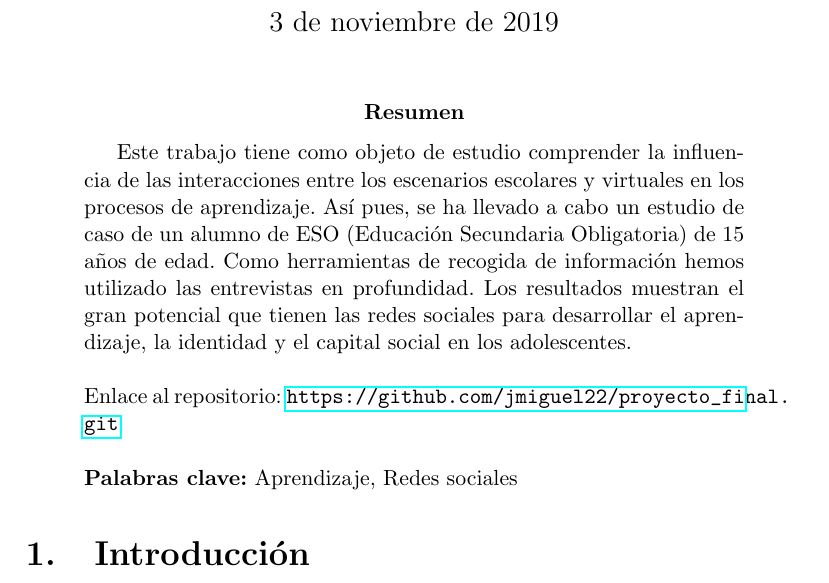
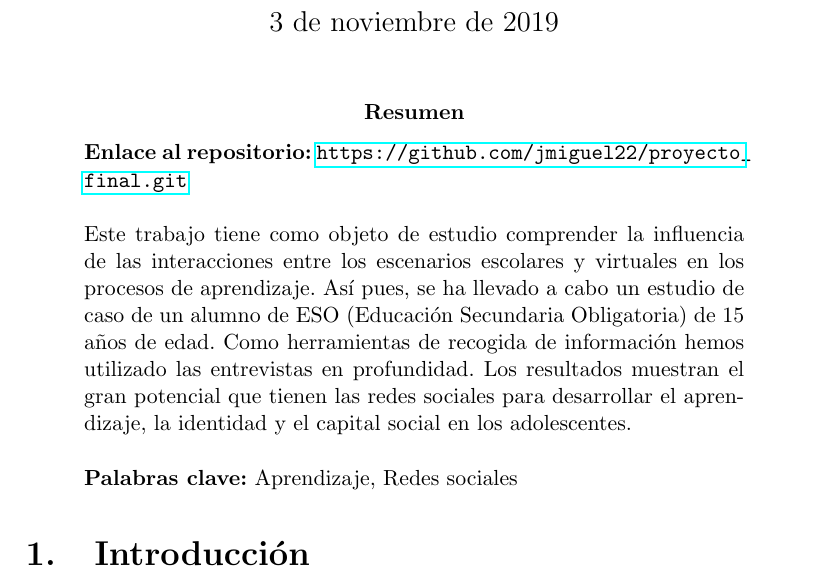
Before and after one commit to jmiguel22/proyecto_final, a LaTeX paper (articulo.tex): part of page 1 of 3, cut so that both start at the same text. Compiled offline with pdfLaTeX.

Commit message:
cambio url

```diff
--- a/articulo.tex
+++ b/articulo.tex
@@ -16,8 +16,9 @@
 \maketitle
 
 \begin{abstract}
+\noindent
+\textbf{Enlace al repositorio:} \url{https://github.com/jmiguel22/proyecto_final.git}\\\\
 Este trabajo tiene como objeto de estudio comprender la influencia de las interacciones entre los escenarios escolares y virtuales en los procesos de aprendizaje. As\'i pues, se ha llevado a cabo un estudio de caso de un alumno de ESO (Educaci\'on Secundaria Obligatoria) de 15 años de edad. Como herramientas de recogida de informaci\'on hemos utilizado las entrevistas en profundidad. Los resultados muestran el gran potencial que tienen las redes sociales para desarrollar el aprendizaje, la identidad y el capital social en los adolescentes.\\\\
-Enlace al repositorio: \url{https://github.com/jmiguel22/proyecto_final.git}\\\\
 \textbf{Palabras clave:} Aprendizaje, Redes sociales
 
 \end{abstract}
```
